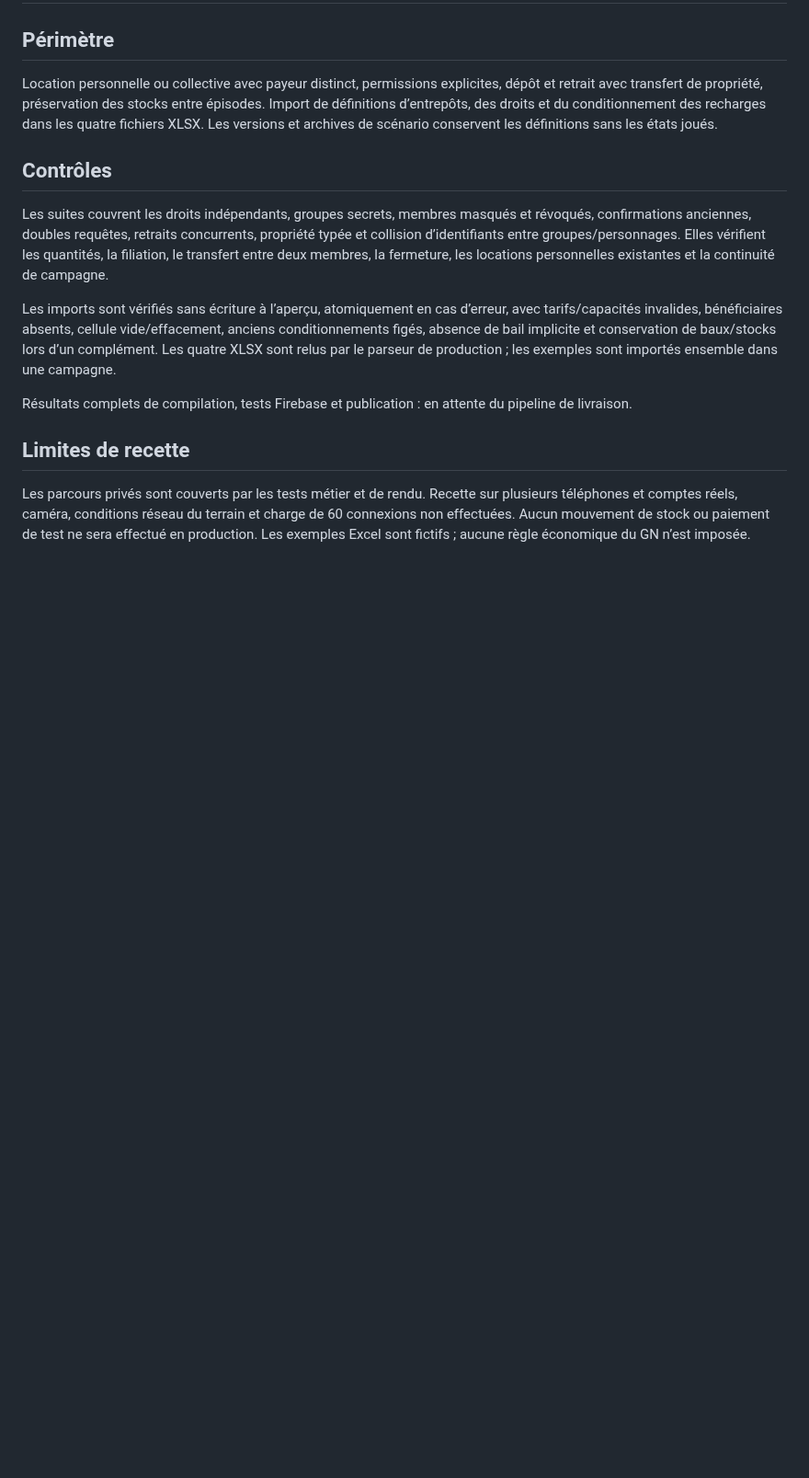
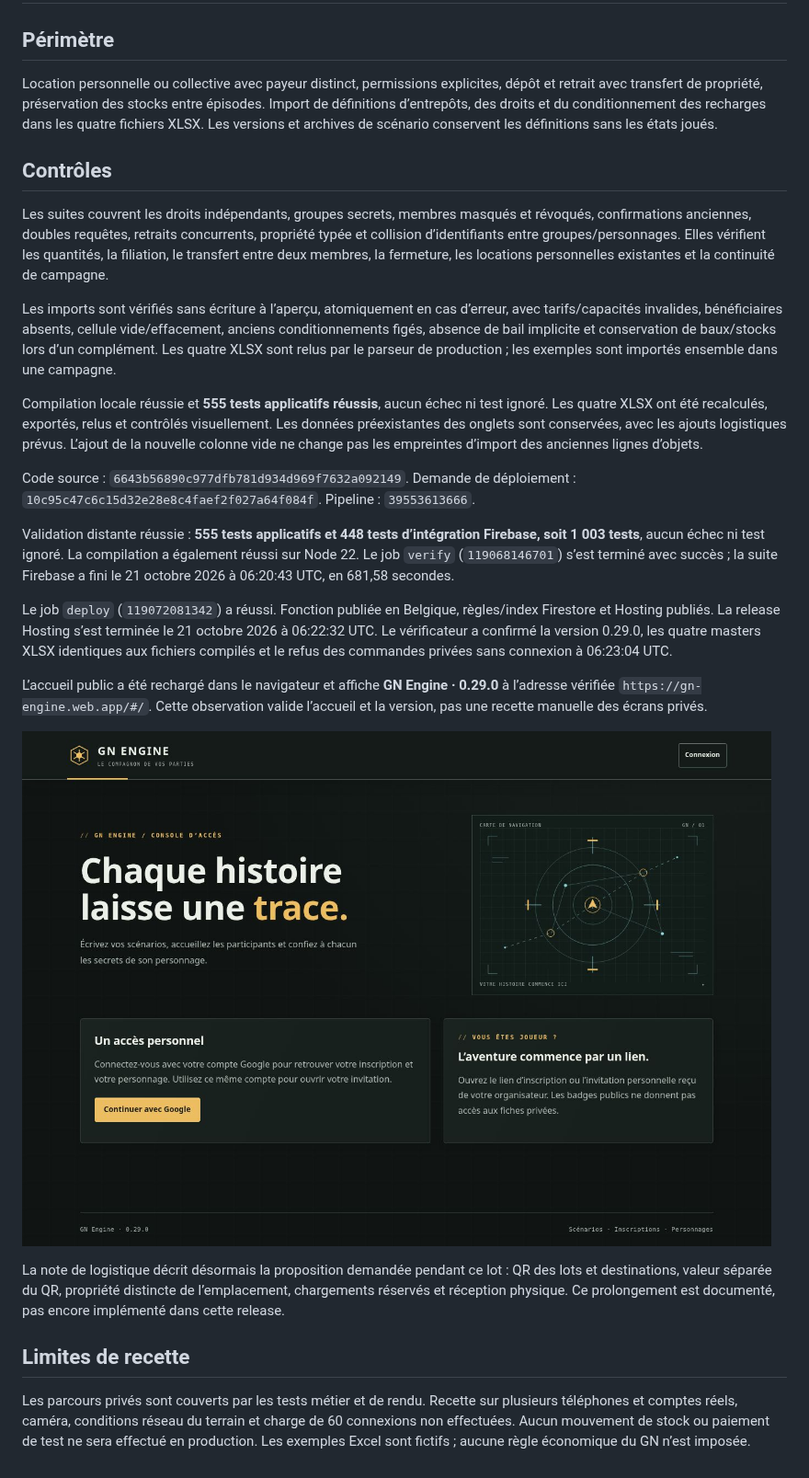
Before and after one commit to gkerckhofs-a11y/gn-engine, a Markdown page: docs/VALIDATION-0.29.md, the part around the change. Shown at 92% size. Rendered like a GitHub page; pictures changed too: docs/images/stocks-0.29.0.jpg (added); blank space fills up the shorter version.

```diff
--- a/docs/VALIDATION-0.29.md
+++ b/docs/VALIDATION-0.29.md
@@ -10,7 +10,19 @@ Les suites couvrent les droits indépendants, groupes secrets, membres masqués
 
 Les imports sont vérifiés sans écriture à l’aperçu, atomiquement en cas d’erreur, avec tarifs/capacités invalides, bénéficiaires absents, cellule vide/effacement, anciens conditionnements figés, absence de bail implicite et conservation de baux/stocks lors d’un complément. Les quatre XLSX sont relus par le parseur de production ; les exemples sont importés ensemble dans une campagne.
 
-Résultats complets de compilation, tests Firebase et publication : en attente du pipeline de livraison.
+Compilation locale réussie et **555 tests applicatifs réussis**, aucun échec ni test ignoré. Les quatre XLSX ont été recalculés, exportés, relus et contrôlés visuellement. Les données préexistantes des onglets sont conservées, avec les ajouts logistiques prévus. L’ajout de la nouvelle colonne vide ne change pas les empreintes d’import des anciennes lignes d’objets.
+
+Code source : `6643b56890c977dfb781d934d969f7632a092149`. Demande de déploiement : `10c95c47c6c15d32e28e8c4faef2f027a64f084f`. Pipeline : `39553613666`.
+
+Validation distante réussie : **555 tests applicatifs et 448 tests d’intégration Firebase, soit 1 003 tests**, aucun échec ni test ignoré. La compilation a également réussi sur Node 22. Le job `verify` (`119068146701`) s’est terminé avec succès ; la suite Firebase a fini le 21 octobre 2026 à 06:20:43 UTC, en 681,58 secondes.
+
+Le job `deploy` (`119072081342`) a réussi. Fonction publiée en Belgique, règles/index Firestore et Hosting publiés. La release Hosting s’est terminée le 21 octobre 2026 à 06:22:32 UTC. Le vérificateur a confirmé la version 0.29.0, les quatre masters XLSX identiques aux fichiers compilés et le refus des commandes privées sans connexion à 06:23:04 UTC.
+
+L’accueil public a été rechargé dans le navigateur et affiche **GN Engine · 0.29.0** à l’adresse vérifiée `https://gn-engine.web.app/#/`. Cette observation valide l’accueil et la version, pas une recette manuelle des écrans privés.
+
+![Accueil public de GN Engine 0.29.0](images/stocks-0.29.0.jpg)
+
+La note de logistique décrit désormais la proposition demandée pendant ce lot : QR des lots et destinations, valeur séparée du QR, propriété distincte de l’emplacement, chargements réservés et réception physique. Ce prolongement est documenté, pas encore implémenté dans cette release.
 
 ## Limites de recette
 
```
Also changed, not shown: README.md (+3 -1 lines), docs/NOTE-V03-SUIVI.md (+2 -2 lines).
